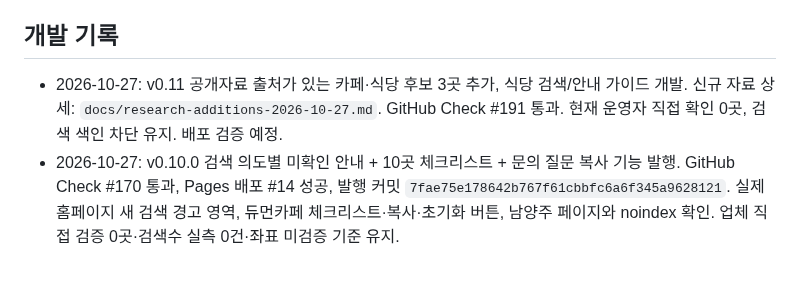
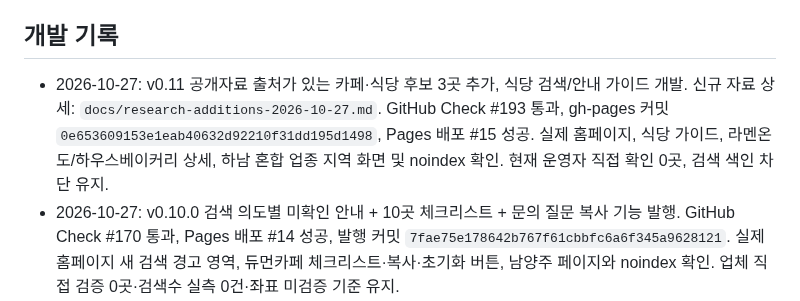
Before and after one commit to bins-hub/gatigagae, a Markdown page: docs/DEVELOPMENT_ROADMAP.md, the part around the change. Drawn GitHub-style; blank space fills up the shorter version.

Commit message:
Record confirmed v0.11 live restaurant guide, 13 research pages, rollback and Pages success

```diff
--- a/docs/DEVELOPMENT_ROADMAP.md
+++ b/docs/DEVELOPMENT_ROADMAP.md
@@ -132,7 +132,7 @@
 - [ ] 운영 주체·정보 수정 경로·개인정보 안내 확정 후 색인 공개 결정
 
 ## 개발 기록
-- 2026-10-27: v0.11 공개자료 출처가 있는 카페·식당 후보 3곳 추가, 식당 검색/안내 가이드 개발. 신규 자료 상세: `docs/research-additions-2026-10-27.md`. GitHub Check #191 통과. 현재 운영자 직접 확인 0곳, 검색 색인 차단 유지. 배포 검증 예정.
+- 2026-10-27: v0.11 공개자료 출처가 있는 카페·식당 후보 3곳 추가, 식당 검색/안내 가이드 개발. 신규 자료 상세: `docs/research-additions-2026-10-27.md`. GitHub Check #193 통과, gh-pages 커밋 `0e653609153e1eab40632d92210f31dd195d1498`, Pages 배포 #15 성공. 실제 홈페이지, 식당 가이드, 라멘온도/하우스베이커리 상세, 하남 혼합 업종 지역 화면 및 noindex 확인. 현재 운영자 직접 확인 0곳, 검색 색인 차단 유지.
 - 2026-10-27: v0.10.0 검색 의도별 미확인 안내 + 10곳 체크리스트 + 문의 질문 복사 기능 발행. GitHub Check #170 통과, Pages 배포 #14 성공, 발행 커밋 `7fae75e178642b767f61cbbfc6a6f345a9628121`. 실제 홈페이지 새 검색 경고 영역, 듀먼카페 체크리스트·복사·초기화 버튼, 남양주 페이지와 noindex 확인. 업체 직접 검증 0곳·검색수 실측 0건·좌표 미검증 기준 유지.
 - 2026-10-27: v0.9.0 첫 화면 자연어 검색, 지역+업종 의도 매칭, 검증되지 않은 업종 후보 배제, 90개 검색어 실측 입력/검증 및 SEO 준비도 검토 도구 개발. 기존 10개 카페·16개 정적 하위 페이지·noindex 유지. 검색수 실측 0개. GitHub Check #154 통과, Pages 배포 #13 성공, 릴리스 `d785f4400b0fdbd19c499f8942a9f2c5bc695b10`. 실제 홈페이지 검색창, 지역/카페 기존 페이지 및 noindex 확인.
 - 2026-10-27: v0.8.1 지역+카페 랜딩의 실제 탐색 연결, 기본 16kg 필터 제거, 검색어 의도와 페이지 정보 일치 개선. 원복 `backup/main-before-search-fit-v0.8.1-20261027`, `backup/pages-before-search-fit-v0.8.1-20261027`. GitHub Check #131·Pages 배포 #12 성공, 릴리스 `48a2dc81e8247f77cf9ed9a9772a3f1ff6716c68`. 공개 홈페이지·남양주·카페 페이지 및 noindex 확인.
```
